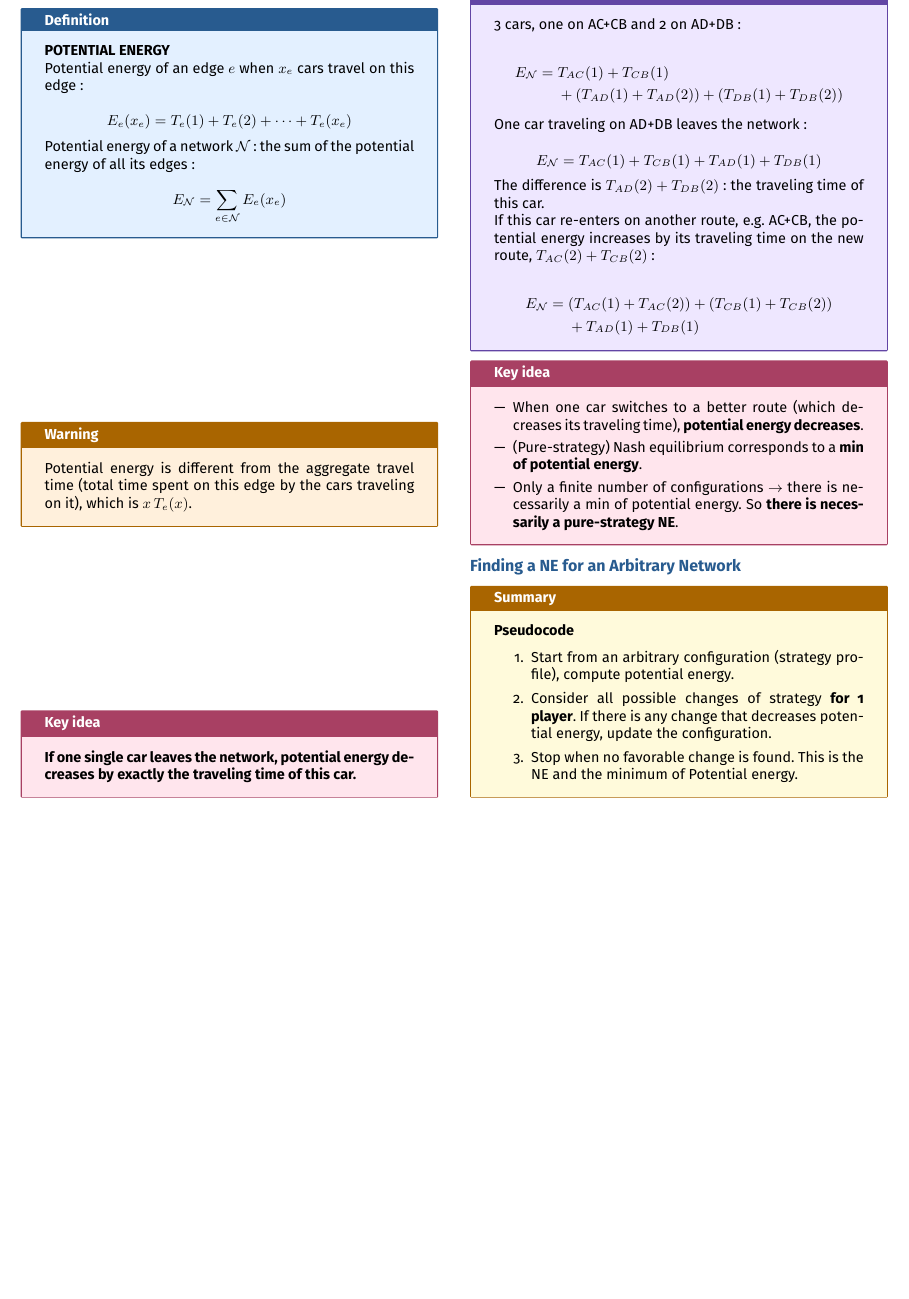
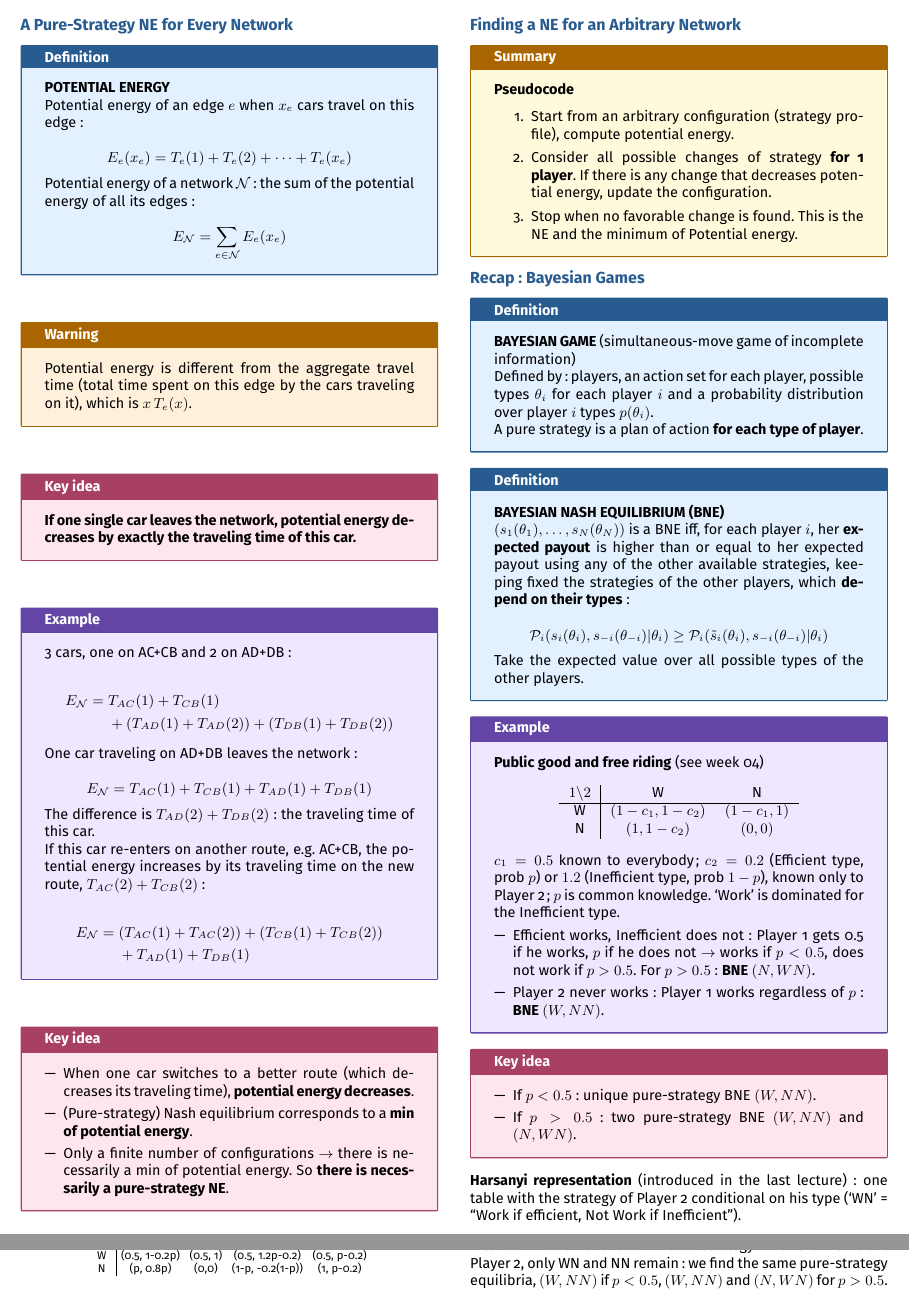
Before and after one commit to AlphaXT38G/notes_ba5, a LaTeX document (gametheory/week/week05.tex): part of page 2 of 2 before the commit and two parts of pages 2 and 3 of 3 after it, the two joined at a grey line, cut so that both start at the same text, the shorter picture padded with empty space. Compiled offline with pdfLaTeX.

Commit message:
feat(gametheory-week05): add the recap of Bayesian games and free riding

```diff
--- a/gametheory/week/week05.tex
+++ b/gametheory/week/week05.tex
@@ -495,6 +495,105 @@ energy.
 
 
 
+%=========================================================
+\section{Recap: Bayesian Games}
+
+
+\begin{definition}
+
+\textbf{BAYESIAN GAME} (simultaneous-move game of incomplete information)
+
+Defined by: players, an action set for each player, possible types $\theta_i$ for each player
+$i$ and a probability distribution over player $i$ types $p(\theta_i)$.
+
+A pure strategy is a plan of action \textbf{for each type of player}.
+
+\end{definition}
+
+
+\begin{definition}
+
+\textbf{BAYESIAN NASH EQUILIBRIUM (BNE)}
+
+$(s_1(\theta_1), \dots, s_N(\theta_N))$ is a BNE iff, for each player $i$, her
+\textbf{expected payout} is higher than or equal to her expected payout using any of the other
+available strategies, keeping fixed the strategies of the other players, which \textbf{depend
+on their types}:
+
+\[
+\mathcal{P}_i(s_i(\theta_i), s_{-i}(\theta_{-i}) | \theta_i) \ge
+\mathcal{P}_i(\tilde{s}_i(\theta_i), s_{-i}(\theta_{-i}) | \theta_i)
+\]
+
+Take the expected value over all possible types of the other players.
+
+\end{definition}
+
+
+\begin{example}
+
+\textbf{Public good and free riding} (see week 04)
+
+\begin{center}
+\begin{tabular}{c|cc}
+$1 \backslash 2$ & W & N \\
+\hline
+W & $(1-c_1, 1-c_2)$ & $(1-c_1, 1)$ \\
+N & $(1, 1-c_2)$ & $(0,0)$ \\
+\end{tabular}
+\end{center}
+
+$c_1 = 0.5$ known to everybody; $c_2 = 0.2$ (Efficient type, prob $p$) or $1.2$ (Inefficient
+type, prob $1-p$), known only to Player 2; $p$ is common knowledge. `Work' is dominated for
+the Inefficient type.
+
+\begin{itemize}
+
+\item Efficient works, Inefficient does not: Player 1 gets 0.5 if he works, $p$ if he does
+not $\rightarrow$ works if $p < 0.5$, does not work if $p > 0.5$. For $p > 0.5$:
+\textbf{BNE $(N, WN)$}.
+
+\item Player 2 never works: Player 1 works regardless of $p$: \textbf{BNE $(W, NN)$}.
+
+\end{itemize}
+
+\end{example}
+
+
+\begin{important}
+
+\begin{itemize}
+
+\item If $p < 0.5$: unique pure-strategy BNE $(W, NN)$.
+
+\item If $p > 0.5$: two pure-strategy BNE $(W, NN)$ and $(N, WN)$.
+
+\end{itemize}
+
+\end{important}
+
+
+\textbf{Harsanyi representation} (introduced in the last lecture): one table with the
+strategy of Player 2 conditional on his type (`WN' = ``Work if efficient, Not Work if
+Inefficient'').
+
+\begin{center}
+\footnotesize
+\setlength{\tabcolsep}{3pt}
+\begin{tabular}{c|cccc}
+$1 \backslash 2$ & WN & NN & NW & WW \\
+\hline
+W & (0.5, 1-0.2p) & (0.5, 1) & (0.5, 1.2p-0.2) & (0.5, p-0.2) \\
+N & (p, 0.8p) & (0,0) & (1-p, -0.2(1-p)) & (1, p-0.2) \\
+\end{tabular}
+\end{center}
+
+After elimination of the dominated strategy W for the Inefficient Player 2, only WN and NN
+remain: we find the same pure-strategy equilibria, $(W, NN)$ if $p < 0.5$, $(W, NN)$ and
+$(N, WN)$ for $p > 0.5$.
+
+
+
 \end{multicols}
 
 
```
